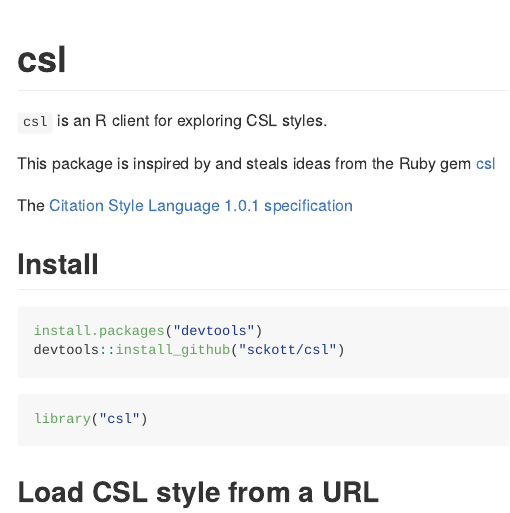
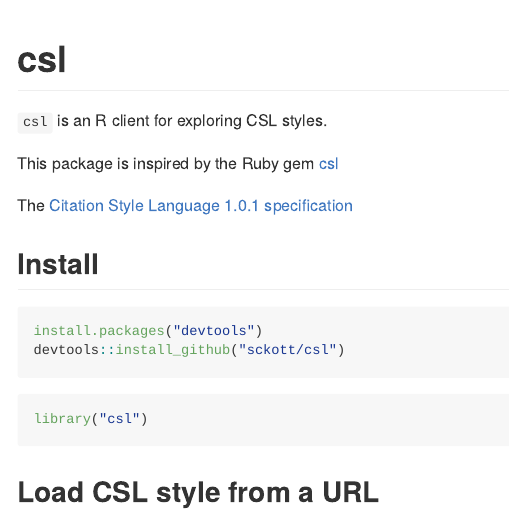
Before and after one commit to ropensci-archive/seasl, an R Markdown document (README.Rmd): the page in a window 1100 px wide, from its top. The pictures show the output file README.md that the author committed with the source, drawn offline in the style of GitHub; long lines of code are wrapped; badge pictures from the web are left out.

Commit message:
updated readme

```diff
--- a/README.Rmd
+++ b/README.Rmd
@@ -39,7 +39,7 @@ knitr::opts_chunk$set(
 
 `csl` is an R client for exploring CSL styles.
 
-This package is inspired by and steals ideas from the Ruby gem [csl](https://github.com/inukshuk/csl-ruby)
+This package is inspired by the Ruby gem [csl](https://github.com/inukshuk/csl-ruby)
 
 The [Citation Style Language 1.0.1 specification](http://citationstyles.org/downloads/specification.html)
 
```
Also changed, not shown: README.md.
